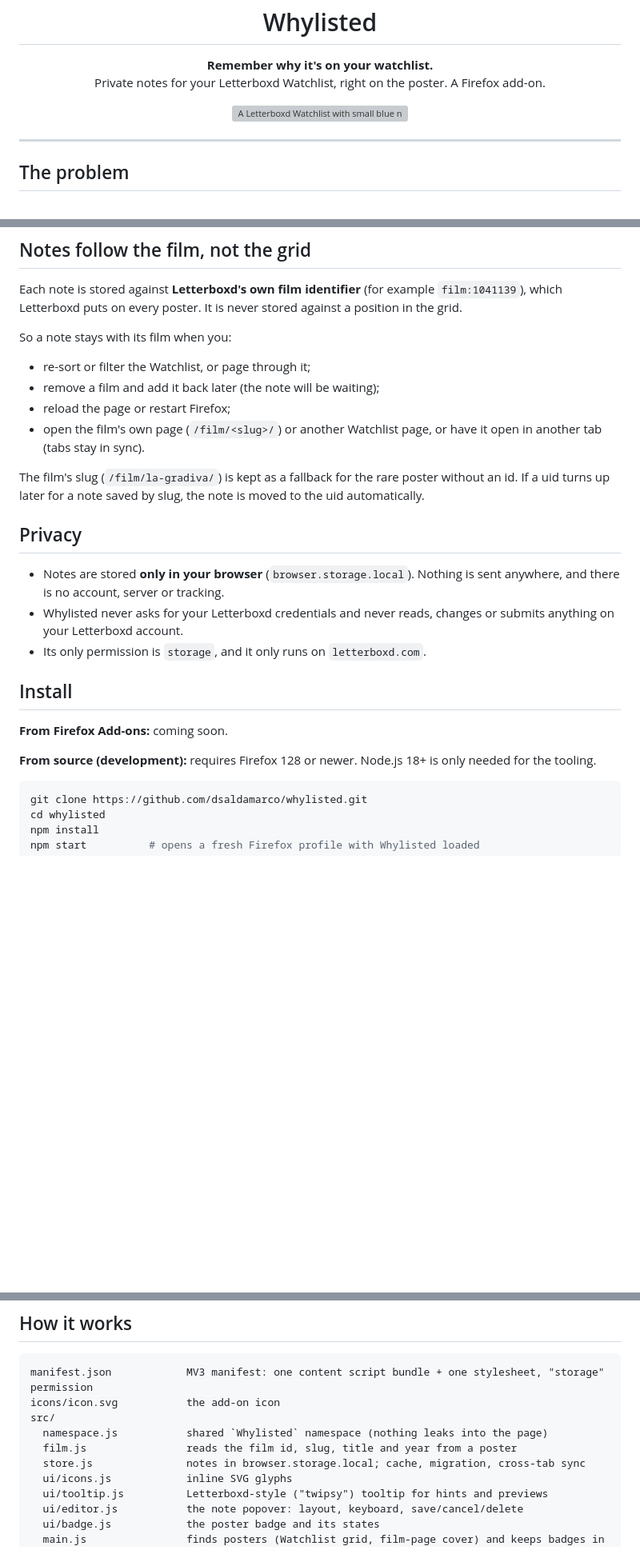
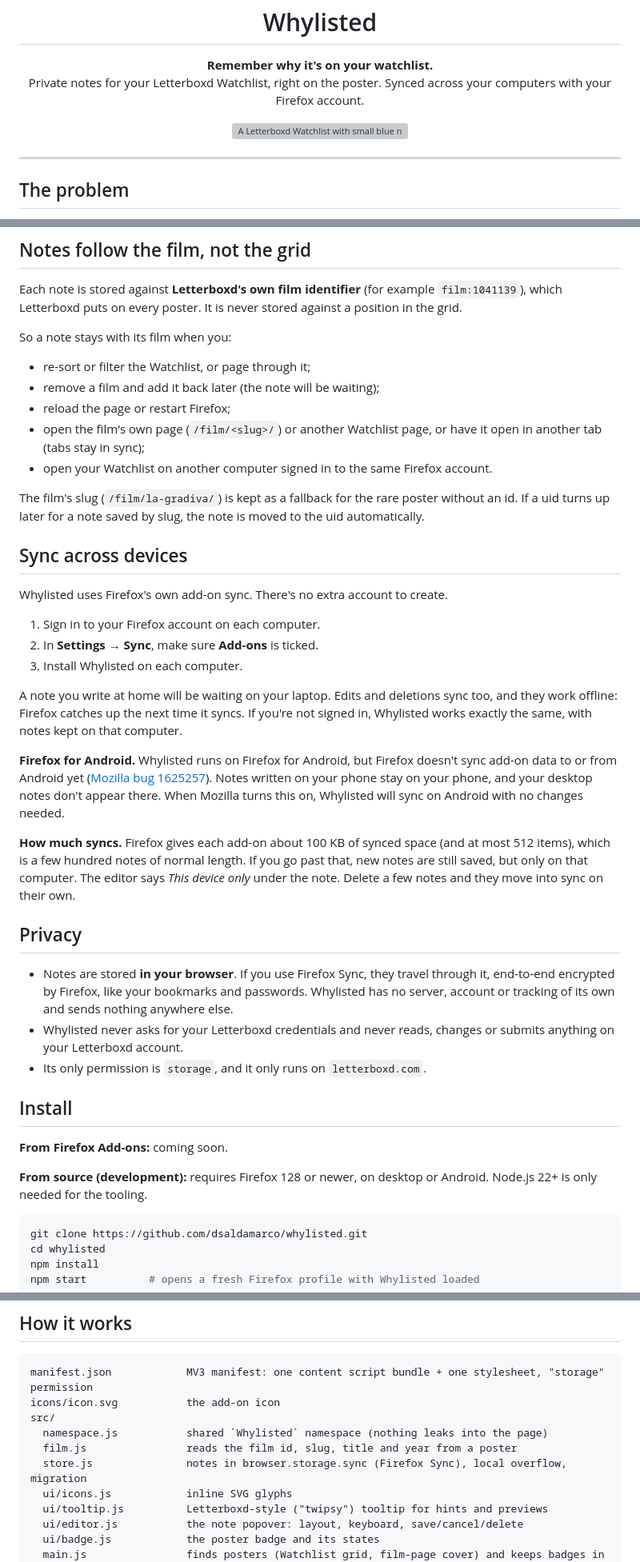
Before and after one commit to dsaldamarco/whylisted, a Markdown page: README.md, 3 parts joined by grey strips. Shown at 80% size. Rendered like a GitHub page; blank space fills up the shorter version; grey boxes are pictures that could not be loaded.

````diff
--- a/README.md
+++ b/README.md
@@ -6,7 +6,7 @@
 
 <p align="center">
   <strong>Remember why it's on your watchlist.</strong><br>
-  Private notes for your Letterboxd Watchlist, right on the poster. A Firefox add-on.
+  Private notes for your Letterboxd Watchlist, right on the poster. Synced across your computers with your Firefox account.
 </p>
 
 <p align="center">
@@ -72,13 +73,28 @@ So a note stays with its film when you:
 - re-sort or filter the Watchlist, or page through it;
 - remove a film and add it back later (the note will be waiting);
 - reload the page or restart Firefox;
-- open the film's own page (`/film/<slug>/`) or another Watchlist page, or have it open in another tab (tabs stay in sync).
+- open the film's own page (`/film/<slug>/`) or another Watchlist page, or have it open in another tab (tabs stay in sync);
+- open your Watchlist on another computer signed in to the same Firefox account.
 
 The film's slug (`/film/la-gradiva/`) is kept as a fallback for the rare poster without an id. If a uid turns up later for a note saved by slug, the note is moved to the uid automatically.
 
+## Sync across devices
+
+Whylisted uses Firefox's own add-on sync. There's no extra account to create.
+
+1. Sign in to your Firefox account on each computer.
+2. In **Settings → Sync**, make sure **Add-ons** is ticked.
+3. Install Whylisted on each computer.
+
+A note you write at home will be waiting on your laptop. Edits and deletions sync too, and they work offline: Firefox catches up the next time it syncs. If you're not signed in, Whylisted works exactly the same, with notes kept on that computer.
+
+**Firefox for Android.** Whylisted runs on Firefox for Android, but Firefox doesn't sync add-on data to or from Android yet ([Mozilla bug 1625257](https://bugzilla.mozilla.org/show_bug.cgi?id=1625257)). Notes written on your phone stay on your phone, and your desktop notes don't appear there. When Mozilla turns this on, Whylisted will sync on Android with no changes needed.
+
+**How much syncs.** Firefox gives each add-on about 100 KB of synced space (and at most 512 items), which is a few hundred notes of normal length. If you go past that, new notes are still saved, but only on that computer. The editor says *This device only* under the note. Delete a few notes and they move into sync on their own.
+
 ## Privacy
 
-- Notes are stored **only in your browser** (`browser.storage.local`). Nothing is sent anywhere, and there is no account, server or tracking.
+- Notes are stored **in your browser**. If you use Firefox Sync, they travel through it, end-to-end encrypted by Firefox, like your bookmarks and passwords. Whylisted has no server, account or tracking of its own and sends nothing anywhere else.
 - Whylisted never asks for your Letterboxd credentials and never reads, changes or submits anything on your Letterboxd account.
 - Its only permission is `storage`, and it only runs on `letterboxd.com`.
 
@@ -86,7 +102,7 @@ The film's slug (`/film/la-gradiva/`) is kept as a fallback for the rare poster
 
 **From Firefox Add-ons:** coming soon.
 
-**From source (development):** requires Firefox 128 or newer. Node.js 18+ is only needed for the tooling.
+**From source (development):** requires Firefox 128 or newer, on desktop or Android. Node.js 22+ is only needed for the tooling.
 
 ```bash
 git clone https://github.com/dsaldamarco/whylisted.git
@@ -137,7 +154,7 @@ icons/icon.svg           the add-on icon
 src/
   namespace.js           shared `Whylisted` namespace (nothing leaks into the page)
   film.js                reads the film id, slug, title and year from a poster
-  store.js               notes in browser.storage.local; cache, migration, cross-tab sync
+  store.js               notes in browser.storage.sync (Firefox Sync), local overflow, migration
   ui/icons.js            inline SVG glyphs
   ui/tooltip.js          Letterboxd-style ("twipsy") tooltip for hints and previews
   ui/editor.js           the note popover: layout, keyboard, save/cancel/delete
````
Also changed, not shown: other parts of README.md (+21 -16 lines), docs/screenshots/film-page.png, 11 other files.
